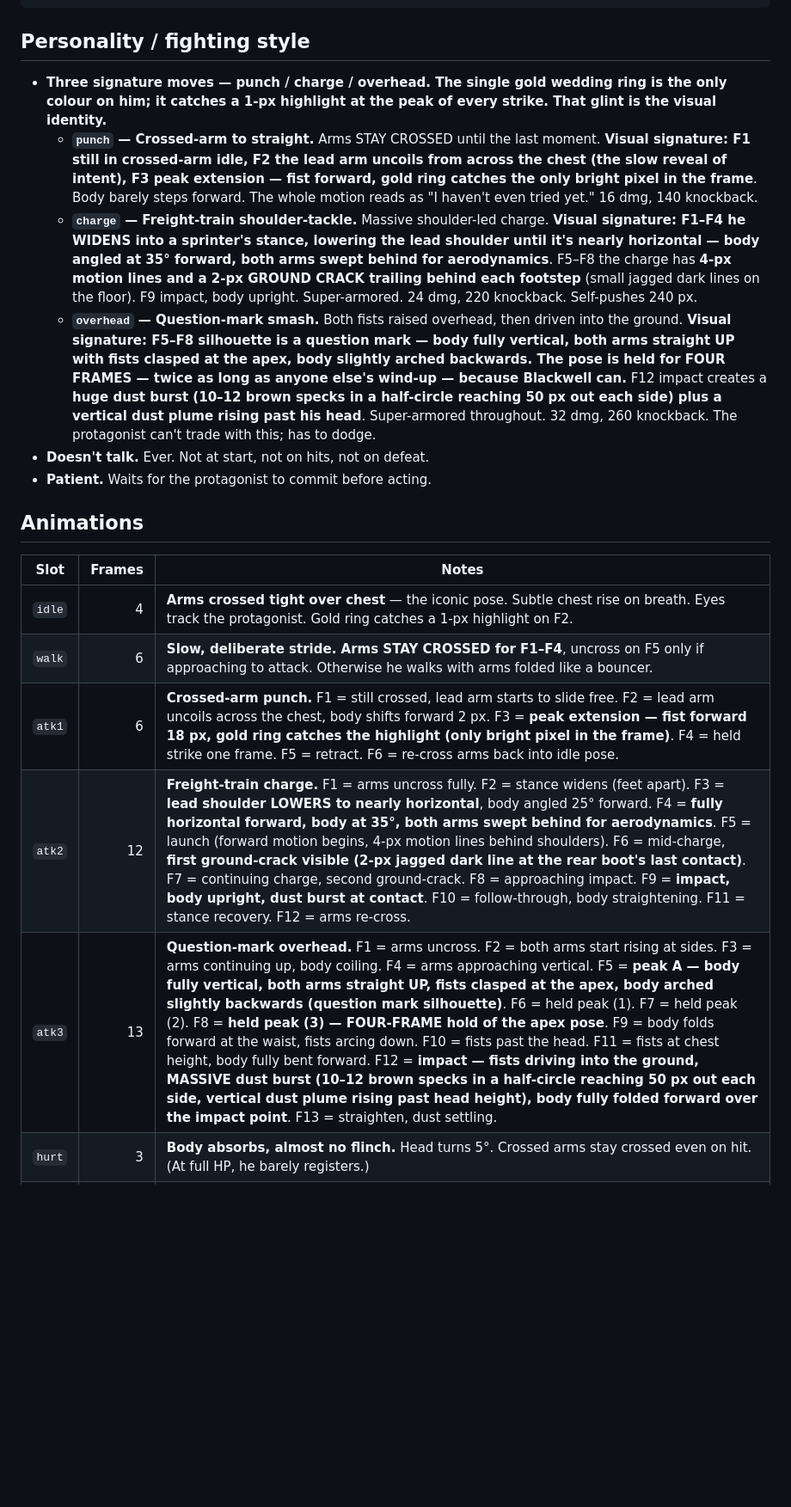
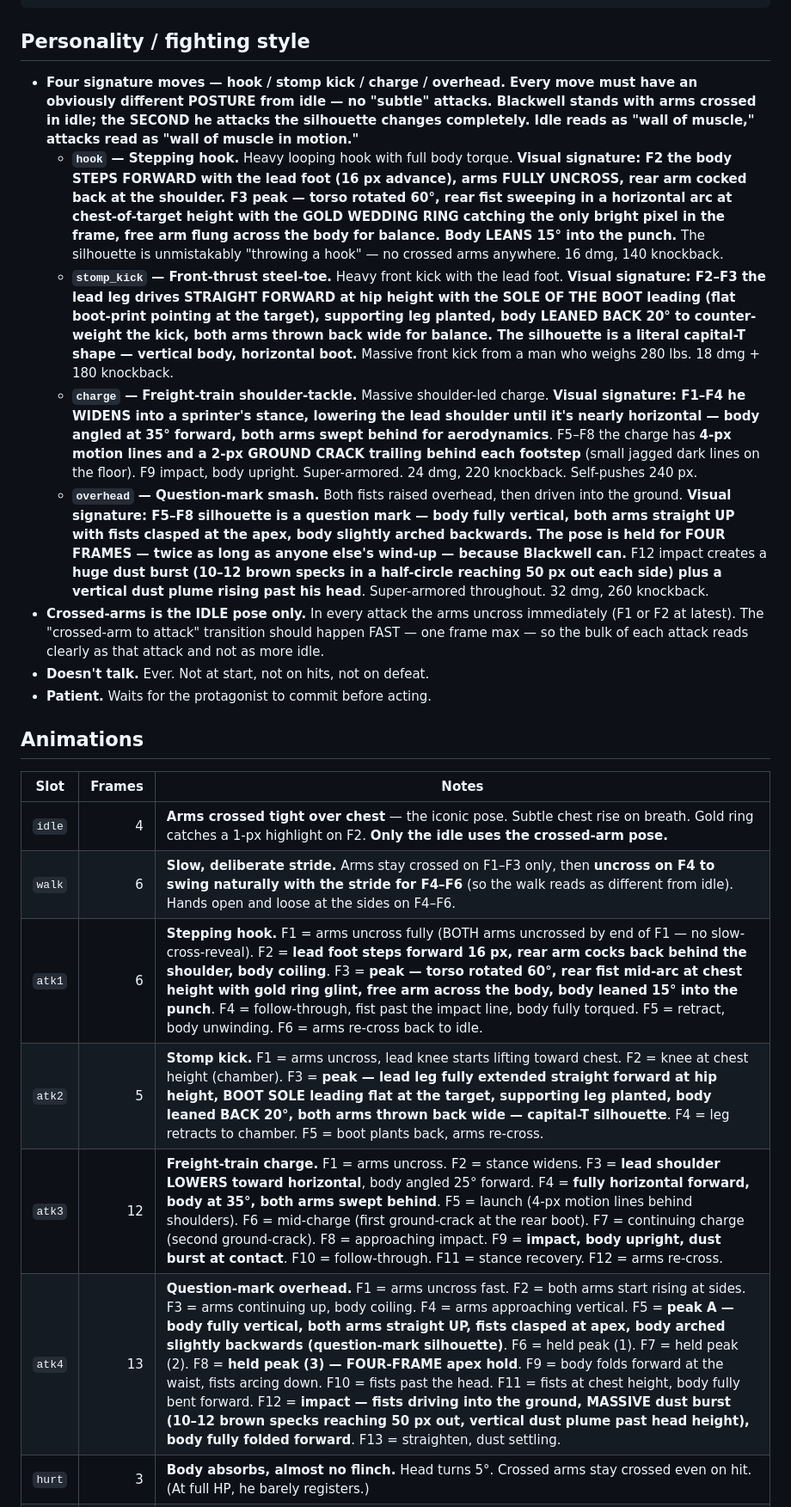
Before and after one commit to kingsmalls/claudious, a Markdown page: characters/BLACKWELL.md, the part around the change. Shown at 86% size. GitHub-like rendering; blank space fills up the shorter version.

```diff
--- a/characters/BLACKWELL.md
+++ b/characters/BLACKWELL.md
@@ -63,10 +63,12 @@ ring engraving     #1a1a22
 
 ## Personality / fighting style
 
-- **Three signature moves — punch / charge / overhead. The single gold wedding ring is the only colour on him; it catches a 1-px highlight at the peak of every strike. That glint is the visual identity.**
-  - **`punch` — Crossed-arm to straight.** Arms STAY CROSSED until the last moment. **Visual signature: F1 still in crossed-arm idle, F2 the lead arm uncoils from across the chest (the slow reveal of intent), F3 peak extension — fist forward, gold ring catches the only bright pixel in the frame**. Body barely steps forward. The whole motion reads as "I haven't even tried yet." 16 dmg, 140 knockback.
+- **Four signature moves — hook / stomp kick / charge / overhead. Every move must have an obviously different POSTURE from idle — no "subtle" attacks. Blackwell stands with arms crossed in idle; the SECOND he attacks the silhouette changes completely. Idle reads as "wall of muscle," attacks read as "wall of muscle in motion."**
+  - **`hook` — Stepping hook.** Heavy looping hook with full body torque. **Visual signature: F2 the body STEPS FORWARD with the lead foot (16 px advance), arms FULLY UNCROSS, rear arm cocked back at the shoulder. F3 peak — torso rotated 60°, rear fist sweeping in a horizontal arc at chest-of-target height with the GOLD WEDDING RING catching the only bright pixel in the frame, free arm flung across the body for balance. Body LEANS 15° into the punch.** The silhouette is unmistakably "throwing a hook" — no crossed arms anywhere. 16 dmg, 140 knockback.
+  - **`stomp_kick` — Front-thrust steel-toe.** Heavy front kick with the lead foot. **Visual signature: F2–F3 the lead leg drives STRAIGHT FORWARD at hip height with the SOLE OF THE BOOT leading (flat boot-print pointing at the target), supporting leg planted, body LEANED BACK 20° to counter-weight the kick, both arms thrown back wide for balance. The silhouette is a literal capital-T shape — vertical body, horizontal boot.** Massive front kick from a man who weighs 280 lbs. 18 dmg + 180 knockback.
   - **`charge` — Freight-train shoulder-tackle.** Massive shoulder-led charge. **Visual signature: F1–F4 he WIDENS into a sprinter's stance, lowering the lead shoulder until it's nearly horizontal — body angled at 35° forward, both arms swept behind for aerodynamics**. F5–F8 the charge has **4-px motion lines and a 2-px GROUND CRACK trailing behind each footstep** (small jagged dark lines on the floor). F9 impact, body upright. Super-armored. 24 dmg, 220 knockback. Self-pushes 240 px.
-  - **`overhead` — Question-mark smash.** Both fists raised overhead, then driven into the ground. **Visual signature: F5–F8 silhouette is a question mark — body fully vertical, both arms straight UP with fists clasped at the apex, body slightly arched backwards. The pose is held for FOUR FRAMES — twice as long as anyone else's wind-up — because Blackwell can.** F12 impact creates a **huge dust burst (10–12 brown specks in a half-circle reaching 50 px out each side) plus a vertical dust plume rising past his head**. Super-armored throughout. 32 dmg, 260 knockback. The protagonist can't trade with this; has to dodge.
+  - **`overhead` — Question-mark smash.** Both fists raised overhead, then driven into the ground. **Visual signature: F5–F8 silhouette is a question mark — body fully vertical, both arms straight UP with fists clasped at the apex, body slightly arched backwards. The pose is held for FOUR FRAMES — twice as long as anyone else's wind-up — because Blackwell can.** F12 impact creates a **huge dust burst (10–12 brown specks in a half-circle reaching 50 px out each side) plus a vertical dust plume rising past his head**. Super-armored throughout. 32 dmg, 260 knockback.
+- **Crossed-arms is the IDLE pose only.** In every attack the arms uncross immediately (F1 or F2 at latest). The "crossed-arm to attack" transition should happen FAST — one frame max — so the bulk of each attack reads clearly as that attack and not as more idle.
 - **Doesn't talk.** Ever. Not at start, not on hits, not on defeat.
 - **Patient.** Waits for the protagonist to commit before acting.
 
@@ -74,11 +76,12 @@ ring engraving     #1a1a22
 
 | Slot       | Frames | Notes |
 |------------|-------:|-------|
-| `idle`     | 4 | **Arms crossed tight over chest** — the iconic pose. Subtle chest rise on breath. Eyes track the protagonist. Gold ring catches a 1-px highlight on F2. |
-| `walk`     | 6 | **Slow, deliberate stride. Arms STAY CROSSED for F1–F4**, uncross on F5 only if approaching to attack. Otherwise he walks with arms folded like a bouncer. |
-| `atk1`     | 6 | **Crossed-arm punch.** F1 = still crossed, lead arm starts to slide free. F2 = lead arm uncoils across the chest, body shifts forward 2 px. F3 = **peak extension — fist forward 18 px, gold ring catches the highlight (only bright pixel in the frame)**. F4 = held strike one frame. F5 = retract. F6 = re-cross arms back into idle pose. |
-| `atk2`     | 12 | **Freight-train charge.** F1 = arms uncross fully. F2 = stance widens (feet apart). F3 = **lead shoulder LOWERS to nearly horizontal**, body angled 25° forward. F4 = **fully horizontal forward, body at 35°, both arms swept behind for aerodynamics**. F5 = launch (forward motion begins, 4-px motion lines behind shoulders). F6 = mid-charge, **first ground-crack visible (2-px jagged dark line at the rear boot's last contact)**. F7 = continuing charge, second ground-crack. F8 = approaching impact. F9 = **impact, body upright, dust burst at contact**. F10 = follow-through, body straightening. F11 = stance recovery. F12 = arms re-cross. |
-| `atk3`     | 13 | **Question-mark overhead.** F1 = arms uncross. F2 = both arms start rising at sides. F3 = arms continuing up, body coiling. F4 = arms approaching vertical. F5 = **peak A — body fully vertical, both arms straight UP, fists clasped at the apex, body arched slightly backwards (question mark silhouette)**. F6 = held peak (1). F7 = held peak (2). F8 = **held peak (3) — FOUR-FRAME hold of the apex pose**. F9 = body folds forward at the waist, fists arcing down. F10 = fists past the head. F11 = fists at chest height, body fully bent forward. F12 = **impact — fists driving into the ground, MASSIVE dust burst (10–12 brown specks in a half-circle reaching 50 px out each side, vertical dust plume rising past head height), body fully folded forward over the impact point**. F13 = straighten, dust settling. |
+| `idle`     | 4 | **Arms crossed tight over chest** — the iconic pose. Subtle chest rise on breath. Gold ring catches a 1-px highlight on F2. **Only the idle uses the crossed-arm pose.** |
+| `walk`     | 6 | **Slow, deliberate stride.** Arms stay crossed on F1–F3 only, then **uncross on F4 to swing naturally with the stride for F4–F6** (so the walk reads as different from idle). Hands open and loose at the sides on F4–F6. |
+| `atk1`     | 6 | **Stepping hook.** F1 = arms uncross fully (BOTH arms uncrossed by end of F1 — no slow-cross-reveal). F2 = **lead foot steps forward 16 px, rear arm cocks back behind the shoulder, body coiling**. F3 = **peak — torso rotated 60°, rear fist mid-arc at chest height with gold ring glint, free arm across the body, body leaned 15° into the punch**. F4 = follow-through, fist past the impact line, body fully torqued. F5 = retract, body unwinding. F6 = arms re-cross back to idle. |
+| `atk2`     | 5 | **Stomp kick.** F1 = arms uncross, lead knee starts lifting toward chest. F2 = knee at chest height (chamber). F3 = **peak — lead leg fully extended straight forward at hip height, BOOT SOLE leading flat at the target, supporting leg planted, body leaned BACK 20°, both arms thrown back wide — capital-T silhouette**. F4 = leg retracts to chamber. F5 = boot plants back, arms re-cross. |
+| `atk3`     | 12 | **Freight-train charge.** F1 = arms uncross. F2 = stance widens. F3 = **lead shoulder LOWERS toward horizontal**, body angled 25° forward. F4 = **fully horizontal forward, body at 35°, both arms swept behind**. F5 = launch (4-px motion lines behind shoulders). F6 = mid-charge (first ground-crack at the rear boot). F7 = continuing charge (second ground-crack). F8 = approaching impact. F9 = **impact, body upright, dust burst at contact**. F10 = follow-through. F11 = stance recovery. F12 = arms re-cross. |
+| `atk4`     | 13 | **Question-mark overhead.** F1 = arms uncross fast. F2 = both arms start rising at sides. F3 = arms continuing up, body coiling. F4 = arms approaching vertical. F5 = **peak A — body fully vertical, both arms straight UP, fists clasped at apex, body arched slightly backwards (question-mark silhouette)**. F6 = held peak (1). F7 = held peak (2). F8 = **held peak (3) — FOUR-FRAME apex hold**. F9 = body folds forward at the waist, fists arcing down. F10 = fists past the head. F11 = fists at chest height, body fully bent forward. F12 = **impact — fists driving into the ground, MASSIVE dust burst (10–12 brown specks reaching 50 px out, vertical dust plume past head height), body fully folded forward**. F13 = straighten, dust settling. |
 | `hurt`     | 3 | **Body absorbs, almost no flinch.** Head turns 5°. Crossed arms stay crossed even on hit. (At full HP, he barely registers.) |
 | `dead`     | 7 | The first significant flinch IS the death animation — he goes down slowly, in stages. F1 = body folds at the waist. F2 = falls to one knee, arms uncross. F3 = onto both knees. F4 = forward to all fours. F5 = elbows give. F6 = forehead touches the ground. F7 = settled, face down. Stays unconscious. |
 
```
Also changed, not shown: characters/SHEET_RULES.md (+27 -4 lines).
